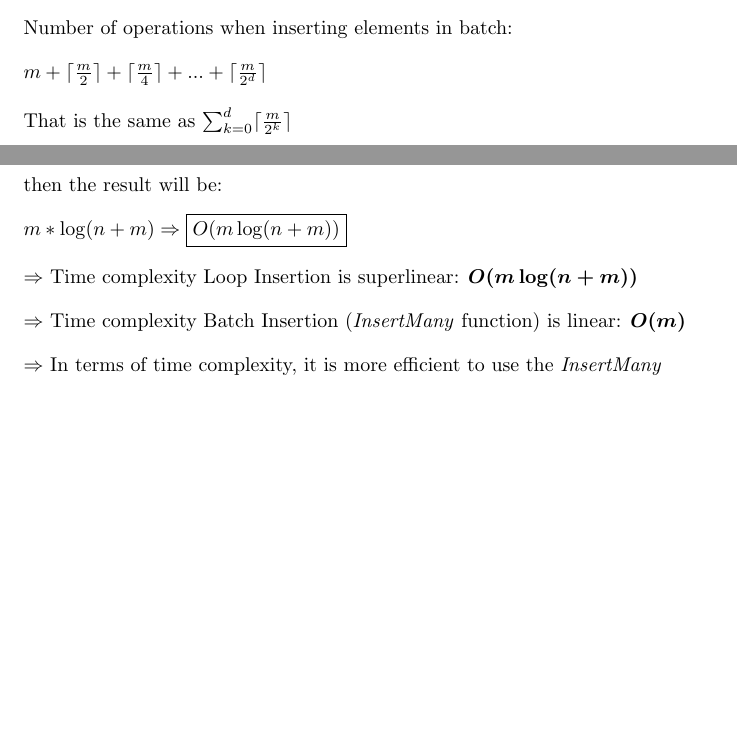
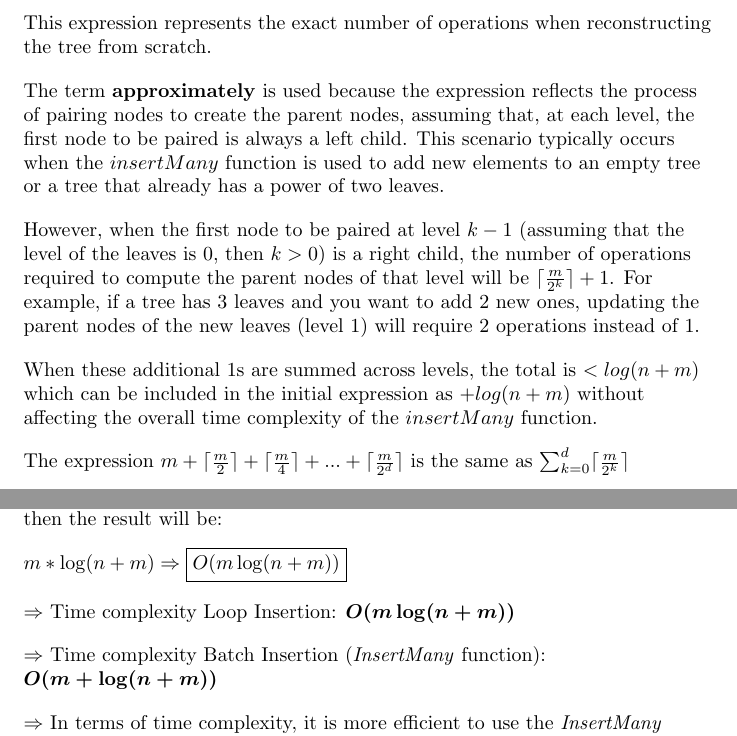
Before and after one commit to vplasencia/leanimt-paper, a LaTeX document (paper/leanimt-paper.tex): two parts of pages 10 and 12 of 35 before the commit and two parts of pages 11 and 12 of 35 after it, joined at a grey line, cut at the place of the change, the shorter picture padded with empty space. Compiled offline with pdfLaTeX.

Commit message:
docs: update the insertmany time complexity
The time complexity of the insertMany function was updated and it was added a note to explain more
about the expression that represents the number of operations when using the insertMany function.

```diff
--- a/paper/leanimt-paper.tex
+++ b/paper/leanimt-paper.tex
@@ -452,11 +452,21 @@ $m$: Number of leaves to insert.
 
 $d$: Tree depth after inserting the $m$ new leaves.
 
-Number of operations when inserting elements in batch:
+The number of operations required for batch insertion of elements is \textbf{approximately}:
 
 $ m + \lceil \frac{m}{2} \rceil + \lceil \frac{m}{4} \rceil + ... + \lceil \frac{m}{2^d} \rceil$
 
-That is the same as $\sum_{k=0}^{d} \lceil \frac{m}{2^k} \rceil$
+\textbf{Note:}
+
+This expression represents the exact number of operations when reconstructing the tree from scratch.
+
+The term \textbf{approximately} is used because the expression reflects the process of pairing nodes to create the parent nodes, assuming that, at each level, the first node to be paired is always a left child. This scenario typically occurs when the $insertMany$ function is used to add new elements to an empty tree or a tree that already has a power of two leaves.
+
+However, when the first node to be paired at level $k-1$ (assuming that the level of the leaves is $0$, then $k > 0$) is a right child, the number of operations required to compute the parent nodes of that level will be $\lceil \frac{m}{2^k} \rceil + 1$. For example, if a tree has $3$ leaves and you want to add $2$ new ones, updating the parent nodes of the new leaves (level $1$) will require $2$ operations instead of $1$.
+
+When these additional 1s are summed across levels, the total is $< log(n+m)$ which can be included in the initial expression as $+ log(n+m)$ without affecting the overall time complexity of the $insertMany$ function.
+
+The expression $ m + \lceil \frac{m}{2} \rceil + \lceil \frac{m}{4} \rceil + ... + \lceil \frac{m}{2^d} \rceil$ is the same as $\sum_{k=0}^{d} \lceil \frac{m}{2^k} \rceil$
 
 \textbf{Note:} $ m = \lceil m \rceil$
 
@@ -508,9 +516,9 @@ If going to the root to update or add nodes $m$ times (one time per leaf to add)
 
 $m * \log (n+m) \Rightarrow \boxed{O(m \log (n+m))}$
 
-$\Rightarrow$ Time complexity Loop Insertion is superlinear: $\boldsymbol{O(m \log (n+m))}$
+$\Rightarrow$ Time complexity Loop Insertion: $\boldsymbol{O(m \log (n+m))}$
 
-$\Rightarrow$ Time complexity Batch Insertion (\textit{InsertMany} function) is linear: $\boldsymbol{O(m)}$
+$\Rightarrow$ Time complexity Batch Insertion (\textit{InsertMany} function): $\boldsymbol{O(m + \log (n+m))}$
 
 $\Rightarrow$ In terms of time complexity, it is more efficient to use the \textit{InsertMany} function than the \textit{Insert} function in a loop.
 
```
Also changed, not shown: paper/leanimt-paper.pdf, paper/leanimt-paper.tex (8 more changed lines).
